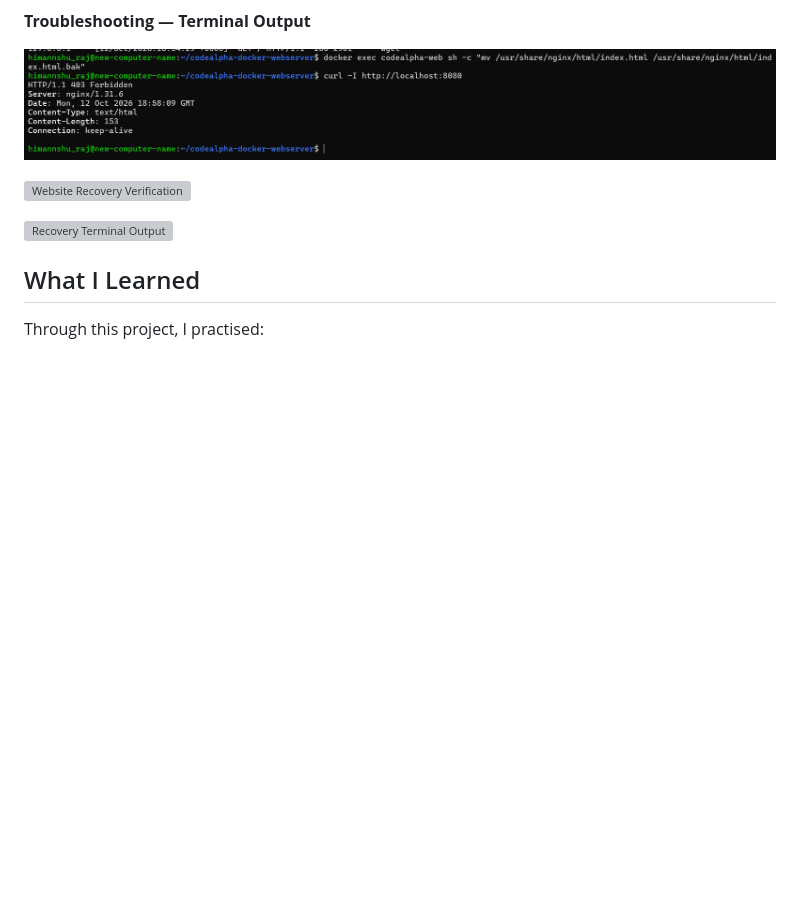
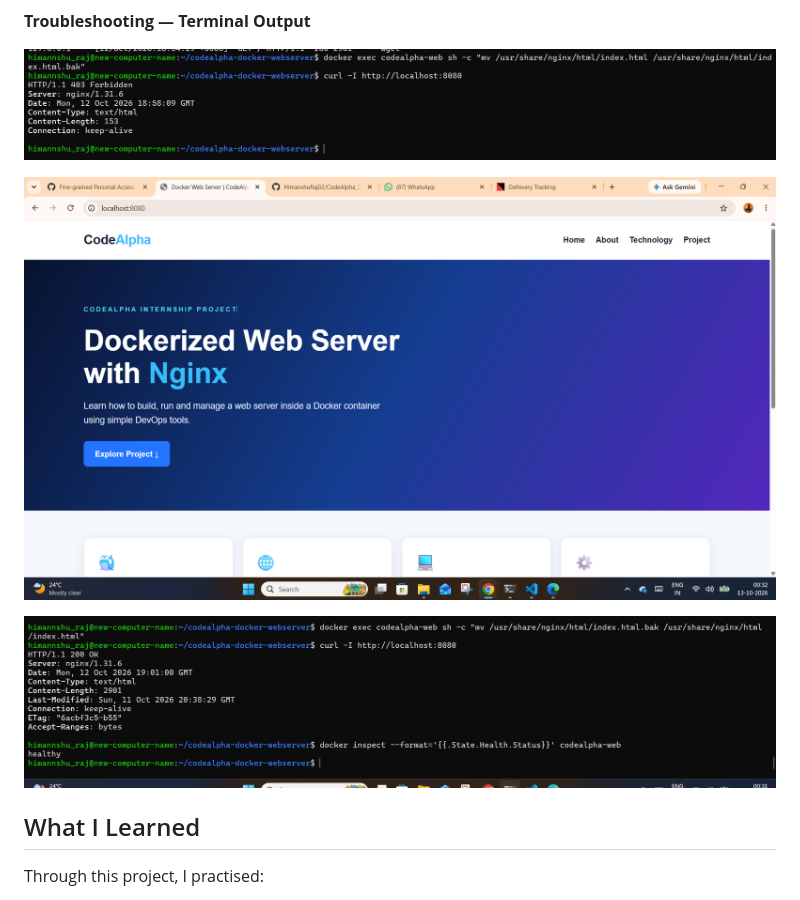
Before and after one commit to HimanshuRaj02/CodeAlpha_DockerWebServer, a Markdown page: README.md, the part around the change. Drawn GitHub-style; blank space fills up the shorter version; grey boxes are pictures that could not be loaded.

Commit message:
Fix recovery screenshot links

```diff
--- a/README.md
+++ b/README.md
@@ -212,10 +212,9 @@ A controlled test was performed by temporarily renaming the homepage file inside
 
 ![Troubleshooting Terminal Output](screenshots/troubleshooting-issue-wsl.png)
 
-![Website Recovery Verification](https://raw.githubusercontent.com/HimanshuRaj02/CodeAlpha_DockerWebServer/main/screenshots/troubleshooting-issue-restore-web.png)
+![Website Recovery Verification](./screenshots/troubleshooting-issue-reastore-web.png)
 
-![Recovery Terminal Output](https://raw.githubusercontent.com/HimanshuRaj02/CodeAlpha_DockerWebServer/main/screenshots/troubleshooting-issue-restore-wsl.png)
-
+![Recovery Terminal Output](./screenshots/troubleshooting-issue-reastore-wsl.png)
 ## What I Learned
 
 Through this project, I practised:
```
